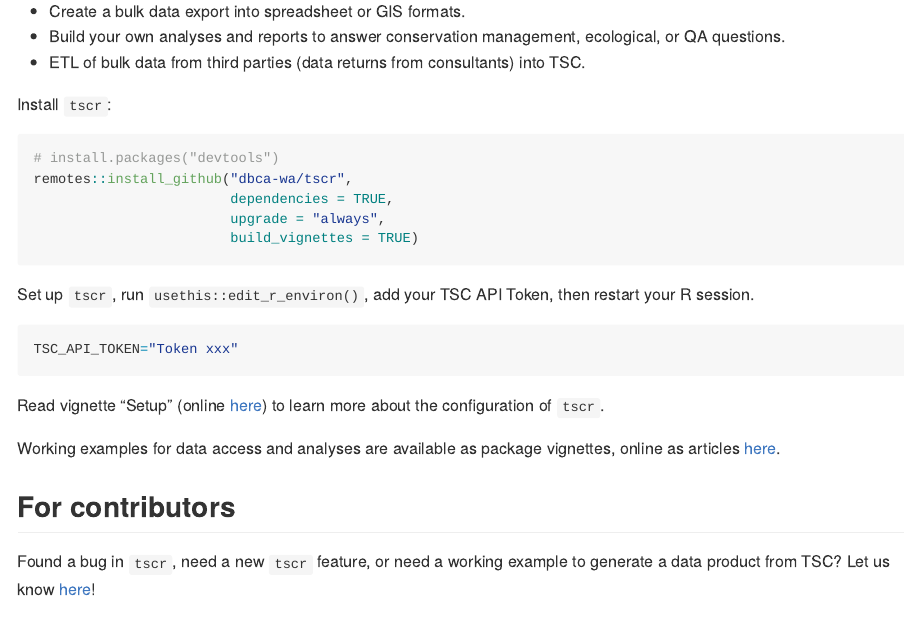
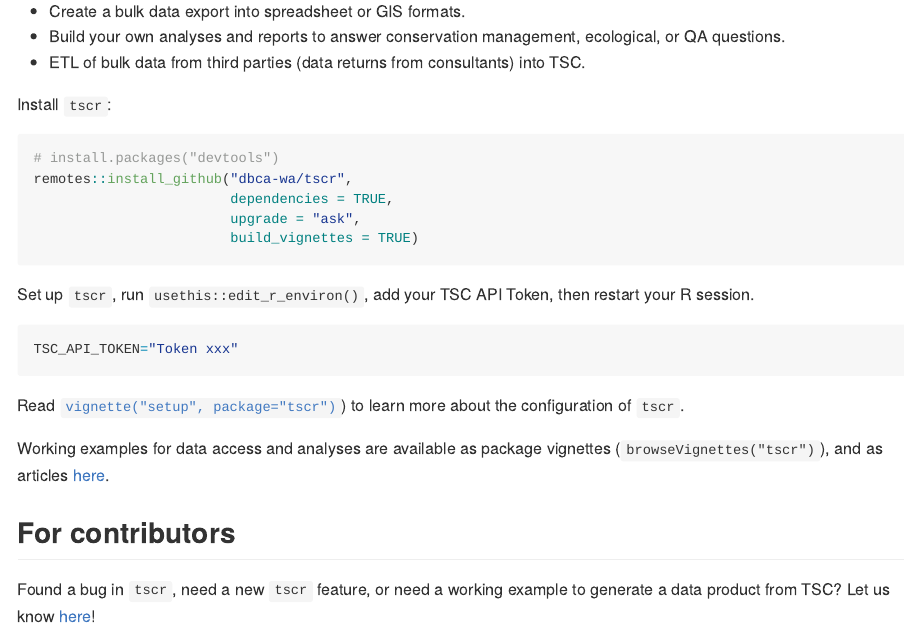
Before and after one commit to dbca-wa/tscr, an R Markdown document (README.Rmd): the page in a window 1100 px wide, from 820 px down. The pictures show the output file README.md that the author committed with the source, drawn offline in the style of GitHub; badge pictures from the web are left out.

Commit message:
Update README

````diff
--- a/.github/workflows/tic.yml
+++ b/.github/workflows/tic.yml
@@ -23,9 +23,9 @@ jobs:
         config:
           # use a different tic template type if you do not want to build on all listed platforms
           - { os: windows-latest, r: "release" }
-          - { os: macOS-latest, r: "release" }
+          - { os: macOS-latest, r: "release", pkgdown: "true", latex: "true" }
           - { os: ubuntu-latest, r: "devel" }
-          - { os: ubuntu-latest, r: "release", pkgdown: "true", latex: "true" }
+          - { os: ubuntu-latest, r: "release" }
 
     env:
       # otherwise remotes::fun() errors cause the build to fail. Example: Unavailability of binaries
@@ -125,7 +125,7 @@ jobs:
         run: Rscript -e 'tic::script()'
 
       - name: "[Stage] After Success"
-        if: matrix.config.os == 'ubuntu-latest' && matrix.config.r == 'release'
+        if: matrix.config.os == 'macOS-latest' && matrix.config.r == 'release'
         run: Rscript -e "tic::after_success()"
 
       - name: "[Stage] Upload R CMD check artifacts"
--- a/README.Rmd
+++ b/README.Rmd
@@ -63,7 +63,7 @@ Install `tscr`:
 # install.packages("devtools")
 remotes::install_github("dbca-wa/tscr",
                         dependencies = TRUE,
-                        upgrade = "always",
+                        upgrade = "ask",
                         build_vignettes = TRUE)
 ```
 
@@ -74,12 +74,11 @@ restart your R session.
 TSC_API_TOKEN="Token xxx"
 ```
 
-Read vignette "Setup"
-(online [here](https://dbca-wa.github.io/tscr/articles/setup.html))
+Read [`vignette("setup", package="tscr")`](https://dbca-wa.github.io/tscr/articles/setup.html))
 to learn more about the configuration of `tscr`.
 
-Working examples for data access and analyses are available as package vignettes,
-online as articles [here](https://dbca-wa.github.io/tscr/index.html).
+Working examples for data access and analyses are available as package vignettes
+(`browseVignettes("tscr")`), and as articles [here](https://dbca-wa.github.io/tscr/index.html).
 
 ## For contributors
 Found a bug in `tscr`, need a new `tscr` feature, or need a working example to
````
Also changed, not shown: README.md.
